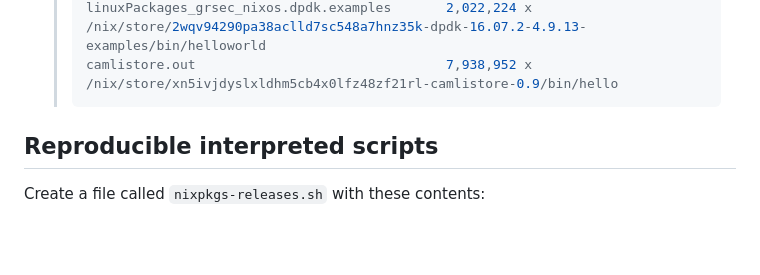
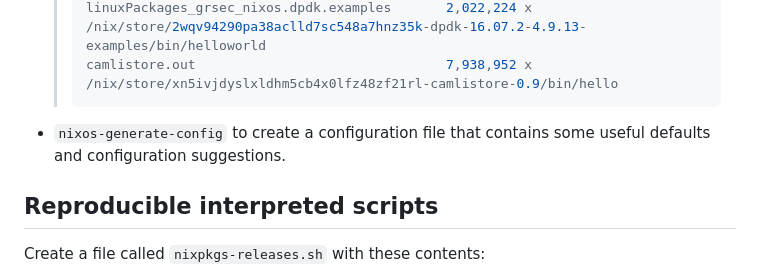
Before and after one commit to design-et-solutions/.dotfiles, a Markdown page: nix/README.md, the part around the change. Drawn GitHub-style; blank space fills up the shorter version.

````diff
--- a/nix/README.md
+++ b/nix/README.md
@@ -72,6 +72,7 @@ Nix is a tool for people who both need computers to do exactly as intended, repe
   > linuxPackages_grsec_nixos.dpdk.examples       2,022,224 x /nix/store/2wqv94290pa38aclld7sc548a7hnz35k-dpdk-16.07.2-4.9.13-examples/bin/helloworld
   > camlistore.out                                7,938,952 x /nix/store/xn5ivjdyslxldhm5cb4x0lfz48zf21rl-camlistore-0.9/bin/hello
   > ```
++ `nixos-generate-config` to create a configuration file that contains some useful defaults and configuration suggestions.
 
 ## Reproducible interpreted scripts
 Create a file called `nixpkgs-releases.sh` with these contents:
````
